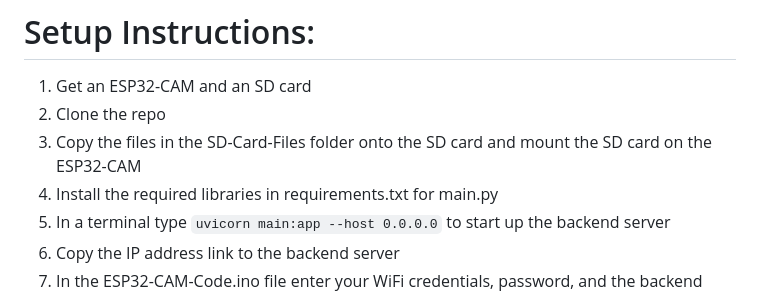
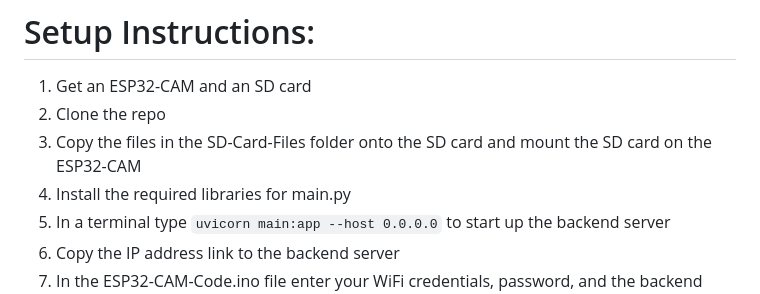
Before and after one commit to xanderchinxyz/ESP32-CAM-Semantic-Search, a Markdown page: README.md, the part around the change. Drawn GitHub-style.

````diff
--- a/README.md
+++ b/README.md
@@ -19,7 +19,7 @@ Essentially:
 1. Get an ESP32-CAM and an SD card
 2. Clone the repo
 3. Copy the files in the SD-Card-Files folder onto the SD card and mount the SD card on the ESP32-CAM
-4. Install the required libraries in requirements.txt for main.py
+4. Install the required libraries for main.py
 5. In a terminal type ```uvicorn main:app --host 0.0.0.0``` to start up the backend server
 6. Copy the IP address link to the backend server
 7. In the ESP32-CAM-Code.ino file enter your WiFi credentials, password, and the backend server link into the corresponding variables
````
